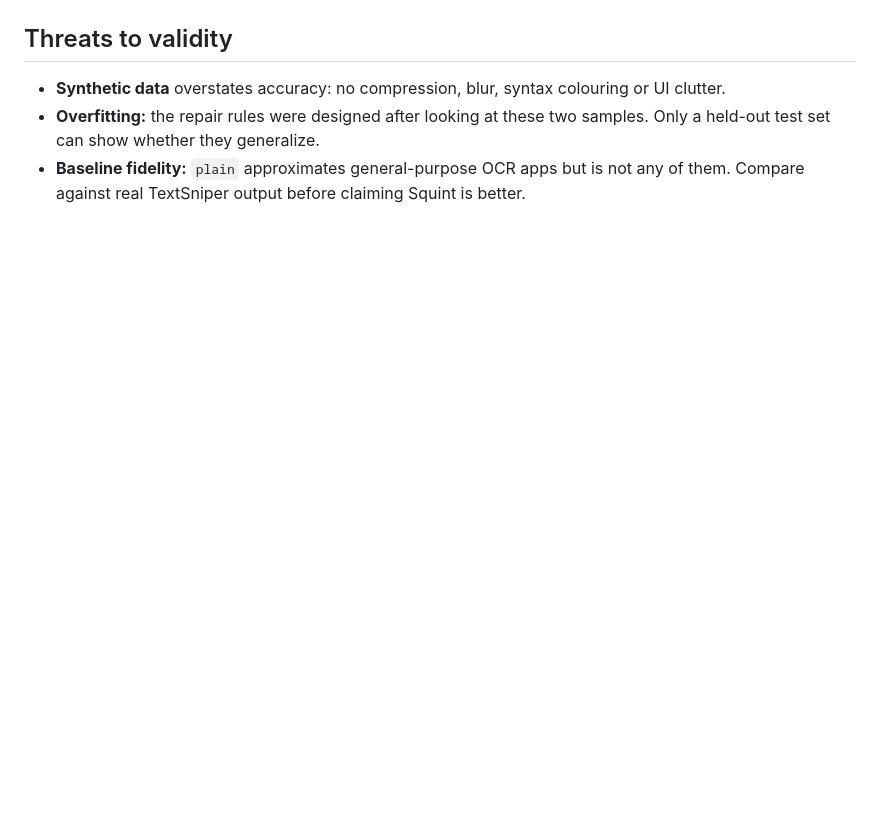
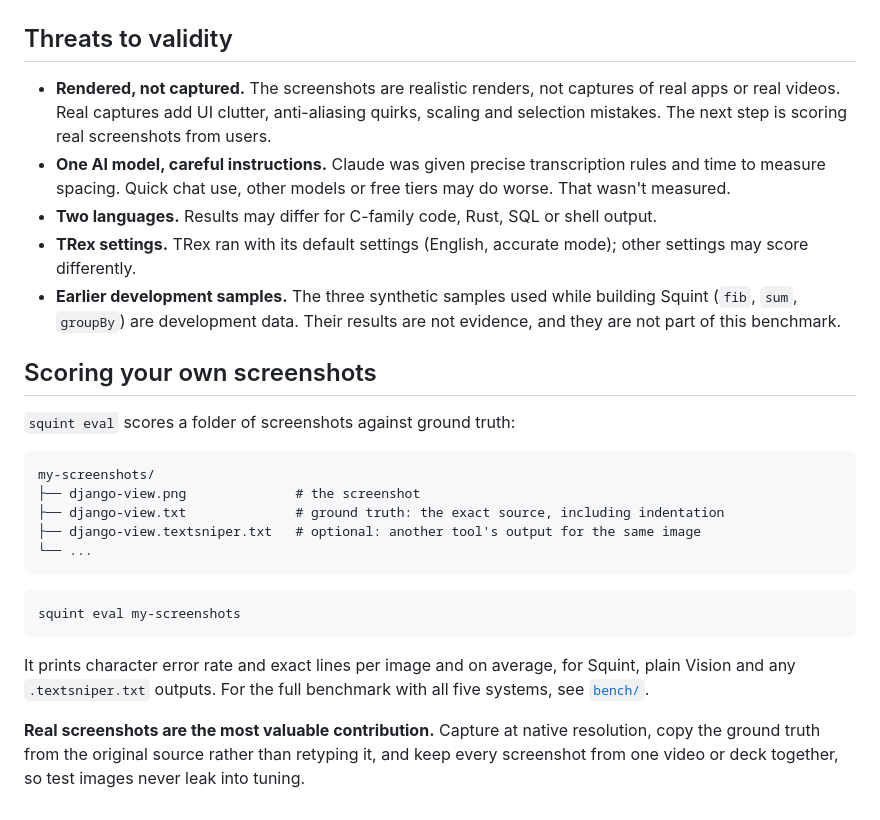
Before and after one commit to Dhruv-Sharma29/Squint, a Markdown page: docs/evaluation.md, the part around one of its changes. Rendered like a GitHub page; blank space fills up the shorter version.

````diff
--- a/docs/evaluation.md
+++ b/docs/evaluation.md
@@ -94,6 +87,28 @@ The remaining Python error is two spaces before an inline `#` comment collapsing
 
 ## Threats to validity
 
-- **Synthetic data** overstates accuracy: no compression, blur, syntax colouring or UI clutter.
-- **Overfitting:** the repair rules were designed after looking at these two samples. Only a held-out test set can show whether they generalize.
-- **Baseline fidelity:** `plain` approximates general-purpose OCR apps but is not any of them. Compare against real TextSniper output before claiming Squint is better.
+- **Rendered, not captured.** The screenshots are realistic renders, not captures of real apps or real videos. Real captures add UI clutter, anti-aliasing quirks, scaling and selection mistakes. The next step is scoring real screenshots from users.
+- **One AI model, careful instructions.** Claude was given precise transcription rules and time to measure spacing. Quick chat use, other models or free tiers may do worse. That wasn't measured.
+- **Two languages.** Results may differ for C-family code, Rust, SQL or shell output.
+- **TRex settings.** TRex ran with its default settings (English, accurate mode); other settings may score differently.
+- **Earlier development samples.** The three synthetic samples used while building Squint (`fib`, `sum`, `groupBy`) are development data. Their results are not evidence, and they are not part of this benchmark.
+
+## Scoring your own screenshots
+
+`squint eval` scores a folder of screenshots against ground truth:
+
+```text
+my-screenshots/
+├── django-view.png              # the screenshot
+├── django-view.txt              # ground truth: the exact source, including indentation
+├── django-view.textsniper.txt   # optional: another tool's output for the same image
+└── ...
+```
+
+```sh
+squint eval my-screenshots
+```
+
+It prints character error rate and exact lines per image and on average, for Squint, plain Vision and any `.textsniper.txt` outputs. For the full benchmark with all five systems, see [`bench/`](../bench/README.md).
+
+**Real screenshots are the most valuable contribution.** Capture at native resolution, copy the ground truth from the original source rather than retyping it, and keep every screenshot from one video or deck together, so test images never leak into tuning.
````
Also changed, not shown: other parts of docs/evaluation.md (+60 -67 lines).
